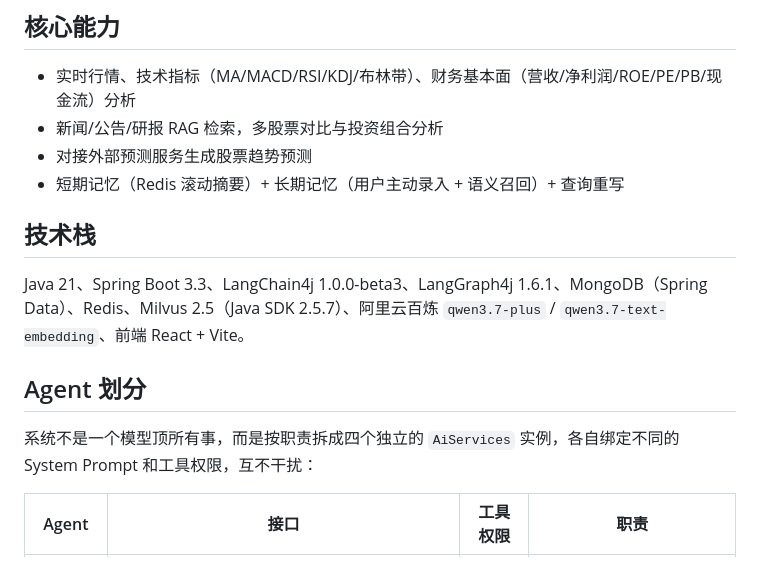
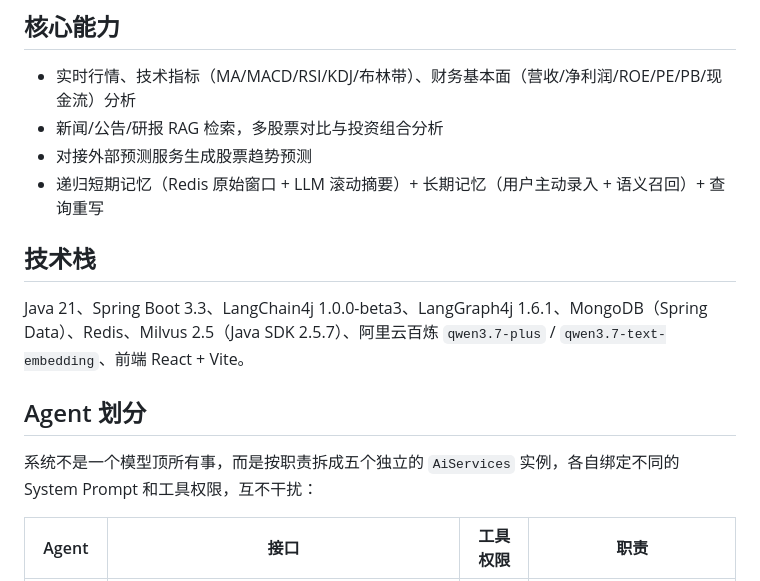
Before and after one commit to LJLExplorer/ai-stock-agent-langchain4j, a Markdown page: README.md, the part around one of its changes. Drawn GitHub-style.

```diff
--- a/README.md
+++ b/README.md
@@ -7,7 +7,7 @@
 - 实时行情、技术指标（MA/MACD/RSI/KDJ/布林带）、财务基本面（营收/净利润/ROE/PE/PB/现金流）分析
 - 新闻/公告/研报 RAG 检索，多股票对比与投资组合分析
 - 对接外部预测服务生成股票趋势预测
-- 短期记忆（Redis 滚动摘要）+ 长期记忆（用户主动录入 + 语义召回）+ 查询重写
+- 递归短期记忆（Redis 原始窗口 + LLM 滚动摘要）+ 长期记忆（用户主动录入 + 语义召回）+ 查询重写
 
 ## 技术栈
 
@@ -15,7 +15,7 @@ Java 21、Spring Boot 3.3、LangChain4j 1.0.0-beta3、LangGraph4j 1.6.1、MongoD
 
 ## Agent 划分
 
-系统不是一个模型顶所有事，而是按职责拆成四个独立的 `AiServices` 实例，各自绑定不同的 System Prompt 和工具权限，互不干扰：
+系统不是一个模型顶所有事，而是按职责拆成五个独立的 `AiServices` 实例，各自绑定不同的 System Prompt 和工具权限，互不干扰：
 
 | Agent | 接口 | 工具权限 | 职责 |
 |-------|------|----------|------|
```
Also changed, not shown: other parts of README.md (+19 -8 lines).
